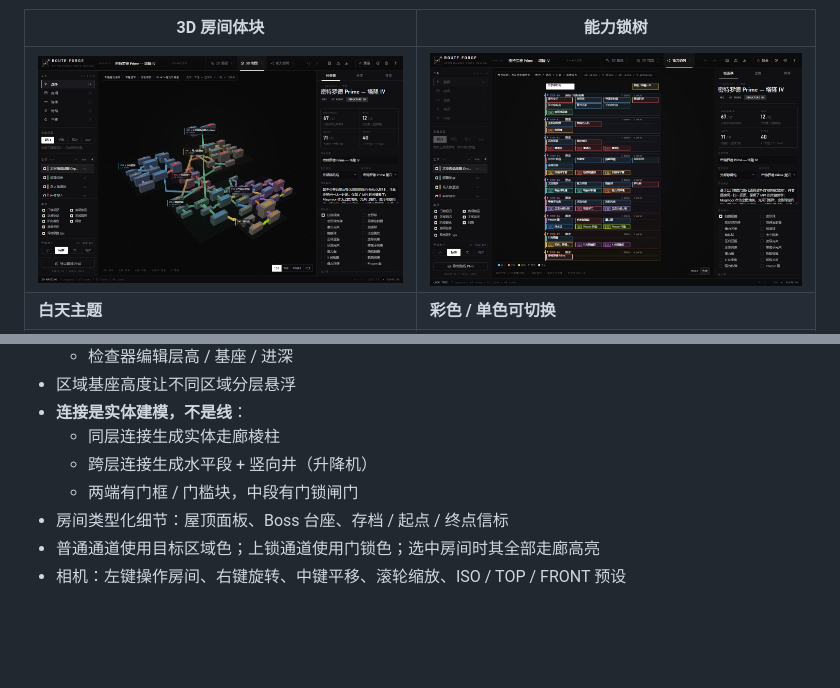
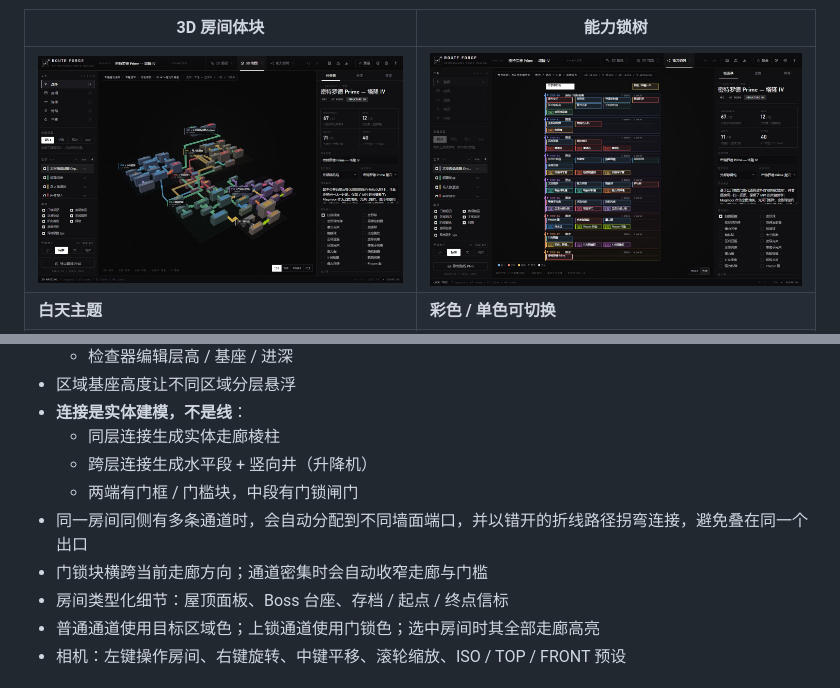
Before and after one commit to ElecHex/Metroidvania-Route-Designer, a Markdown page: README.md, 2 parts joined by grey strips. GitHub-like rendering; pictures changed too: docs/screenshots/3d-massing.jpg; blank space fills up the shorter version.

```diff
--- a/README.md
+++ b/README.md
@@ -48,6 +48,8 @@
   - 同层连接生成实体走廊棱柱
   - 跨层连接生成水平段 + 竖向井（升降机）
   - 两端有门框 / 门槛块，中段有门锁闸门
+- 同一房间同侧有多条通道时，会自动分配到不同墙面端口，并以错开的折线路径拐弯连接，避免叠在同一个出口
+- 门锁块横跨当前走廊方向；通道密集时会自动收窄走廊与门槛
 - 房间类型化细节：屋顶面板、Boss 台座、存档 / 起点 / 终点信标
 - 普通通道使用目标区域色；上锁通道使用门锁色；选中房间时其全部走廊高亮
 - 相机：左键操作房间、右键旋转、中键平移、滚轮缩放、ISO / TOP / FRONT 预设
```
Also changed, not shown: CHANGELOG.md (+20 -0 lines), README.en.md (+2 -0 lines), 1 other file.
